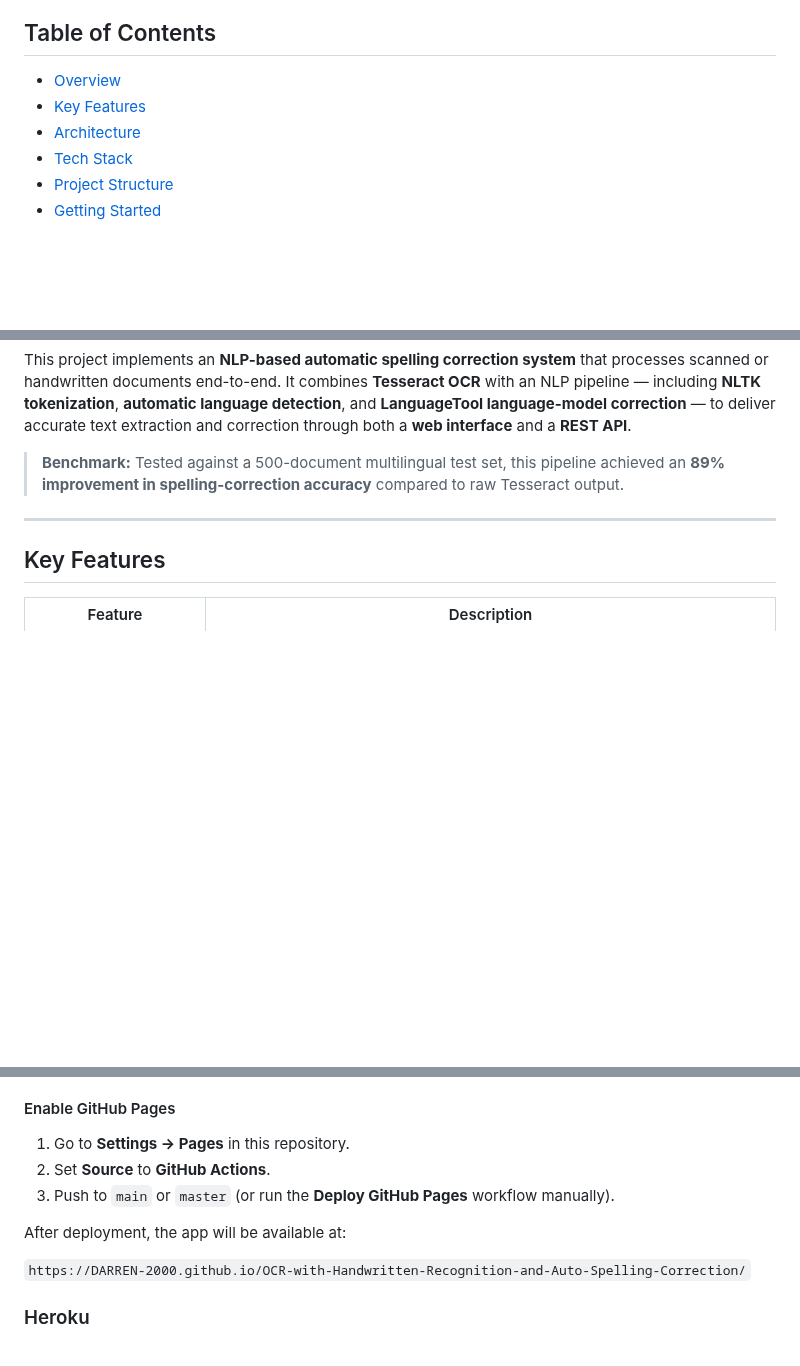
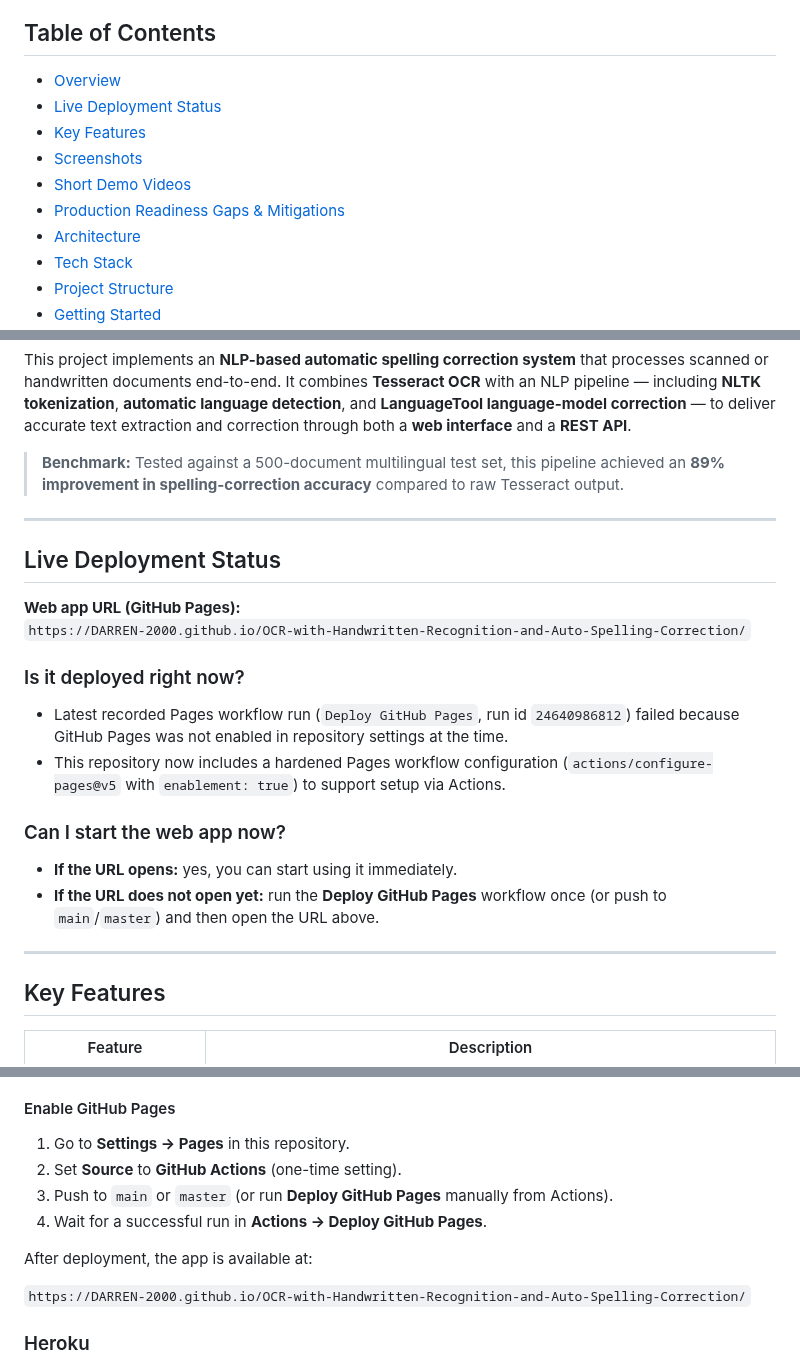
Before and after one commit to DARREN-2000/OCR-with-Handwritten-Recognition-and-Auto-Spelling-Correction, a Markdown page: README.md, 3 parts joined by grey strips. Drawn GitHub-style; blank space fills up the shorter version.

```diff
--- a/README.md
+++ b/README.md
@@ -29,7 +29,11 @@
 ## Table of Contents
 
 - [Overview](#overview)
+- [Live Deployment Status](#live-deployment-status)
 - [Key Features](#key-features)
+- [Screenshots](#screenshots)
+- [Short Demo Videos](#short-demo-videos)
+- [Production Readiness Gaps & Mitigations](#production-readiness-gaps--mitigations)
 - [Architecture](#architecture)
 - [Tech Stack](#tech-stack)
 - [Project Structure](#project-structure)
@@ -56,6 +60,23 @@ This project implements an **NLP-based automatic spelling correction system** th
 
 ---
 
+## Live Deployment Status
+
+**Web app URL (GitHub Pages):**
+`https://DARREN-2000.github.io/OCR-with-Handwritten-Recognition-and-Auto-Spelling-Correction/`
+
+### Is it deployed right now?
+
+- Latest recorded Pages workflow run (`Deploy GitHub Pages`, run id `24640986812`) failed because GitHub Pages was not enabled in repository settings at the time.
+- This repository now includes a hardened Pages workflow configuration (`actions/configure-pages@v5` with `enablement: true`) to support setup via Actions.
+
+### Can I start the web app now?
+
+- **If the URL opens:** yes, you can start using it immediately.
+- **If the URL does not open yet:** run the **Deploy GitHub Pages** workflow once (or push to `main`/`master`) and then open the URL above.
+
+---
+
 ## Key Features
 
 | Feature | Description |
@@ -311,10 +372,11 @@ This repository includes a static web app in `docs/` that runs directly in the b
 #### Enable GitHub Pages
 
 1. Go to **Settings → Pages** in this repository.
-2. Set **Source** to **GitHub Actions**.
-3. Push to `main` or `master` (or run the **Deploy GitHub Pages** workflow manually).
+2. Set **Source** to **GitHub Actions** (one-time setting).
+3. Push to `main` or `master` (or run **Deploy GitHub Pages** manually from Actions).
+4. Wait for a successful run in **Actions → Deploy GitHub Pages**.
 
-After deployment, the app will be available at:
+After deployment, the app is available at:
 
 `https://DARREN-2000.github.io/OCR-with-Handwritten-Recognition-and-Auto-Spelling-Correction/`
 
```
Also changed, not shown: other parts of README.md (+41 -1 lines), docs/assets/screenshots/pages-full-home.png (added), docs/assets/screenshots/pages-viewport-mid.png (added), docs/assets/screenshots/pages-viewport-top.png (added), docs/assets/videos/pages-demo-flow.gif (added), docs/assets/videos/pages-demo-mobile.gif (added), 1 other file.
